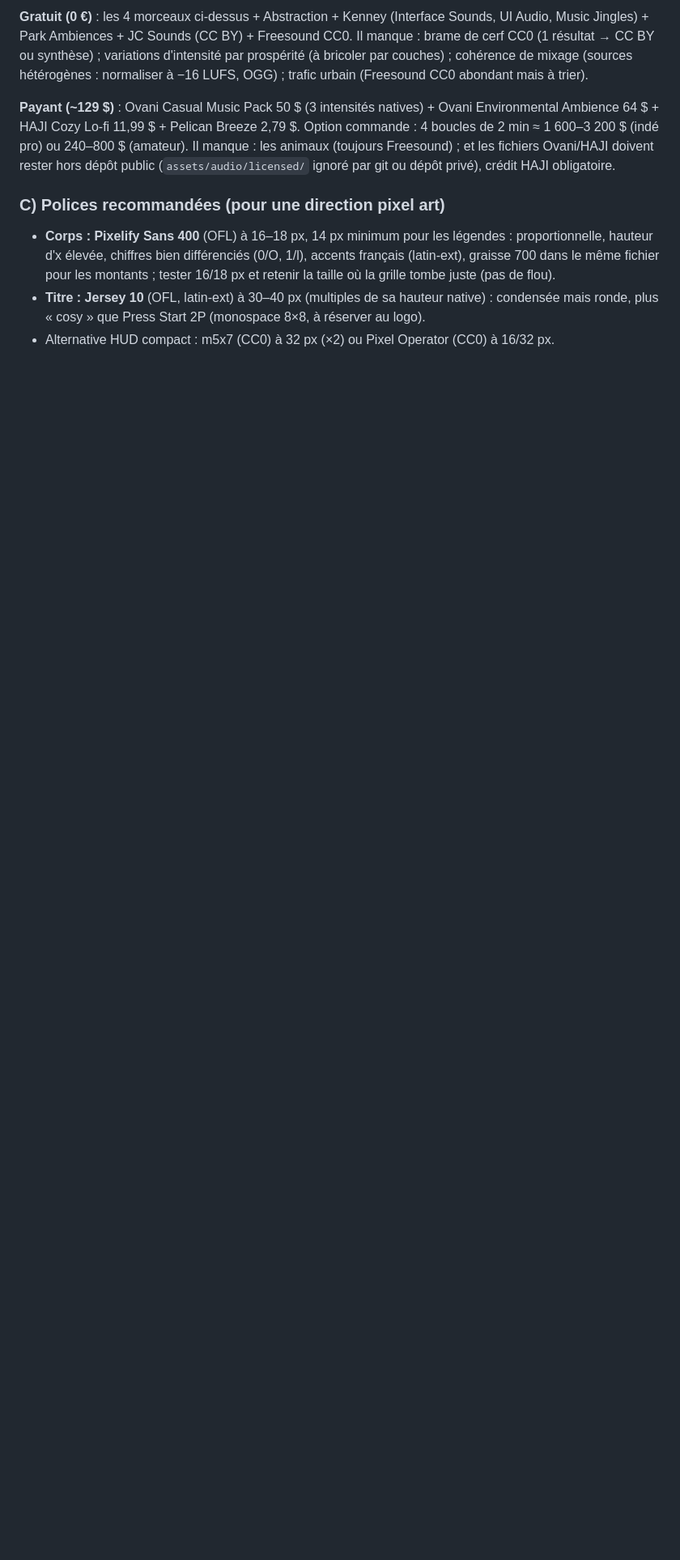
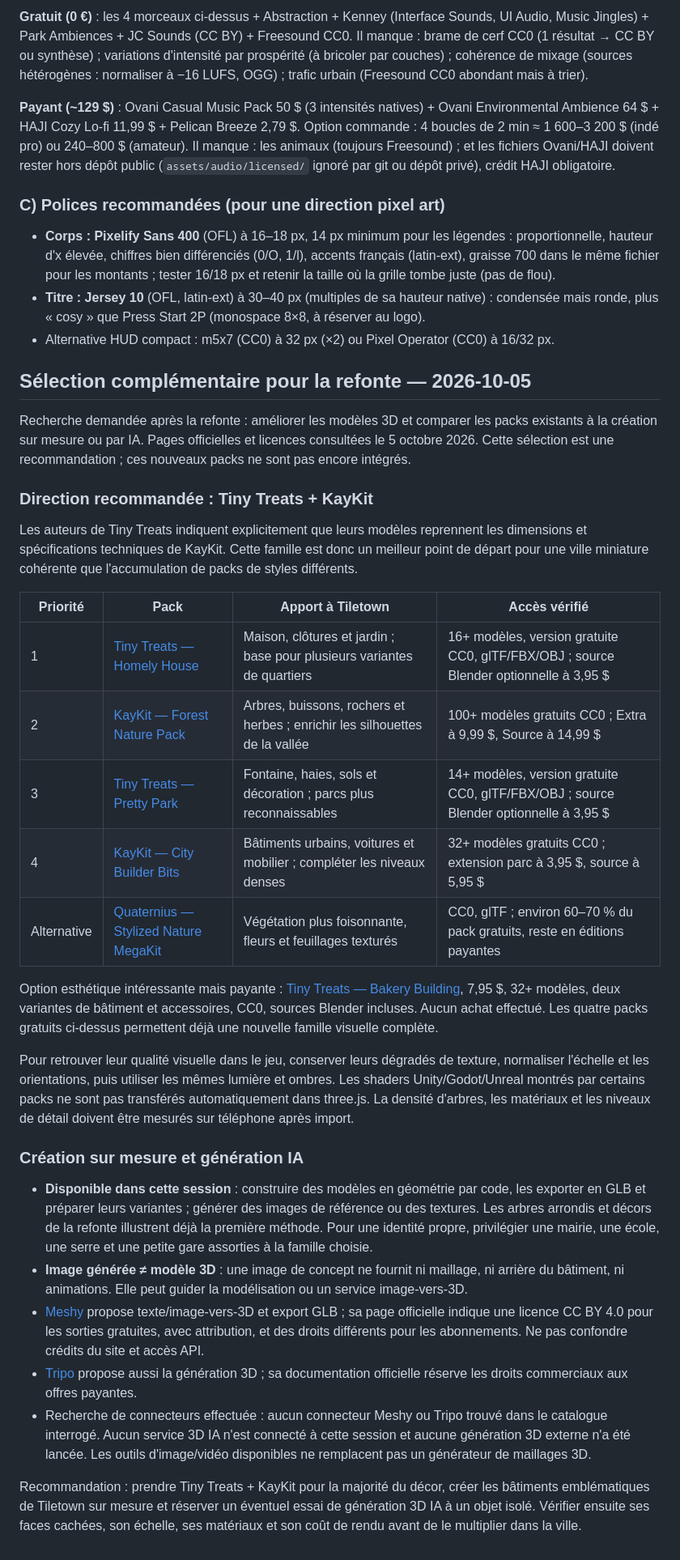
Before and after one commit to Madec01/Tiletown, a Markdown page: docs/ASSETS.md, the part around the change. Shown at 81% size. Rendered like a GitHub page; blank space fills up the shorter version.

Commit message:
Sélection d’assets Tiny Treats et KayKit et pistes de création 3D

```diff
--- a/docs/ASSETS.md
+++ b/docs/ASSETS.md
@@ -954,3 +954,34 @@ Couches « prospérité » : boucles Abstraction (CC0) ; [Squirrel Village](http
 - **Corps : Pixelify Sans 400** (OFL) à 16–18 px, 14 px minimum pour les légendes : proportionnelle, hauteur d'x élevée, chiffres bien différenciés (0/O, 1/l), accents français (latin-ext), graisse 700 dans le même fichier pour les montants ; tester 16/18 px et retenir la taille où la grille tombe juste (pas de flou).
 - **Titre : Jersey 10** (OFL, latin-ext) à 30–40 px (multiples de sa hauteur native) : condensée mais ronde, plus « cosy » que Press Start 2P (monospace 8×8, à réserver au logo).
 - Alternative HUD compact : m5x7 (CC0) à 32 px (×2) ou Pixel Operator (CC0) à 16/32 px.
+
+
+## Sélection complémentaire pour la refonte — 2026-10-05
+
+Recherche demandée après la refonte : améliorer les modèles 3D et comparer les packs existants à la création sur mesure ou par IA. Pages officielles et licences consultées le 5 octobre 2026. Cette sélection est une recommandation ; ces nouveaux packs ne sont pas encore intégrés.
+
+### Direction recommandée : Tiny Treats + KayKit
+
+Les auteurs de Tiny Treats indiquent explicitement que leurs modèles reprennent les dimensions et spécifications techniques de KayKit. Cette famille est donc un meilleur point de départ pour une ville miniature cohérente que l'accumulation de packs de styles différents.
+
+| Priorité | Pack | Apport à Tiletown | Accès vérifié |
+|---|---|---|---|
+| 1 | [Tiny Treats — Homely House](https://tinytreats.itch.io/homely-house) | Maison, clôtures et jardin ; base pour plusieurs variantes de quartiers | 16+ modèles, version gratuite CC0, glTF/FBX/OBJ ; source Blender optionnelle à 3,95 $ |
+| 2 | [KayKit — Forest Nature Pack](https://kaylousberg.itch.io/kaykit-forest) | Arbres, buissons, rochers et herbes ; enrichir les silhouettes de la vallée | 100+ modèles gratuits CC0 ; Extra à 9,99 $, Source à 14,99 $ |
+| 3 | [Tiny Treats — Pretty Park](https://tinytreats.itch.io/pretty-park) | Fontaine, haies, sols et décoration ; parcs plus reconnaissables | 14+ modèles, version gratuite CC0, glTF/FBX/OBJ ; source Blender optionnelle à 3,95 $ |
+| 4 | [KayKit — City Builder Bits](https://kaylousberg.itch.io/city-builder-bits) | Bâtiments urbains, voitures et mobilier ; compléter les niveaux denses | 32+ modèles gratuits CC0 ; extension parc à 3,95 $, source à 5,95 $ |
+| Alternative | [Quaternius — Stylized Nature MegaKit](https://quaternius.com/packs/stylizednaturemegakit.html) | Végétation plus foisonnante, fleurs et feuillages texturés | CC0, glTF ; environ 60–70 % du pack gratuits, reste en éditions payantes |
+
+Option esthétique intéressante mais payante : [Tiny Treats — Bakery Building](https://tinytreats.itch.io/bakery-building), 7,95 $, 32+ modèles, deux variantes de bâtiment et accessoires, CC0, sources Blender incluses. Aucun achat effectué. Les quatre packs gratuits ci-dessus permettent déjà une nouvelle famille visuelle complète.
+
+Pour retrouver leur qualité visuelle dans le jeu, conserver leurs dégradés de texture, normaliser l'échelle et les orientations, puis utiliser les mêmes lumière et ombres. Les shaders Unity/Godot/Unreal montrés par certains packs ne sont pas transférés automatiquement dans three.js. La densité d'arbres, les matériaux et les niveaux de détail doivent être mesurés sur téléphone après import.
+
+### Création sur mesure et génération IA
+
+- **Disponible dans cette session** : construire des modèles en géométrie par code, les exporter en GLB et préparer leurs variantes ; générer des images de référence ou des textures. Les arbres arrondis et décors de la refonte illustrent déjà la première méthode. Pour une identité propre, privilégier une mairie, une école, une serre et une petite gare assorties à la famille choisie.
+- **Image générée ≠ modèle 3D** : une image de concept ne fournit ni maillage, ni arrière du bâtiment, ni animations. Elle peut guider la modélisation ou un service image-vers-3D.
+- [Meshy](https://www.meshy.ai/pricing) propose texte/image-vers-3D et export GLB ; sa page officielle indique une licence CC BY 4.0 pour les sorties gratuites, avec attribution, et des droits différents pour les abonnements. Ne pas confondre crédits du site et accès API.
+- [Tripo](https://www.tripo3d.ai/help/privacy-policy/how-to-use-tripo-models-commercially) propose aussi la génération 3D ; sa documentation officielle réserve les droits commerciaux aux offres payantes.
+- Recherche de connecteurs effectuée : aucun connecteur Meshy ou Tripo trouvé dans le catalogue interrogé. Aucun service 3D IA n'est connecté à cette session et aucune génération 3D externe n'a été lancée. Les outils d'image/vidéo disponibles ne remplacent pas un générateur de maillages 3D.
+
+Recommandation : prendre Tiny Treats + KayKit pour la majorité du décor, créer les bâtiments emblématiques de Tiletown sur mesure et réserver un éventuel essai de génération 3D IA à un objet isolé. Vérifier ensuite ses faces cachées, son échelle, ses matériaux et son coût de rendu avant de le multiplier dans la ville.
```
Also changed, not shown: JOURNAL.md (+7 -0 lines).
